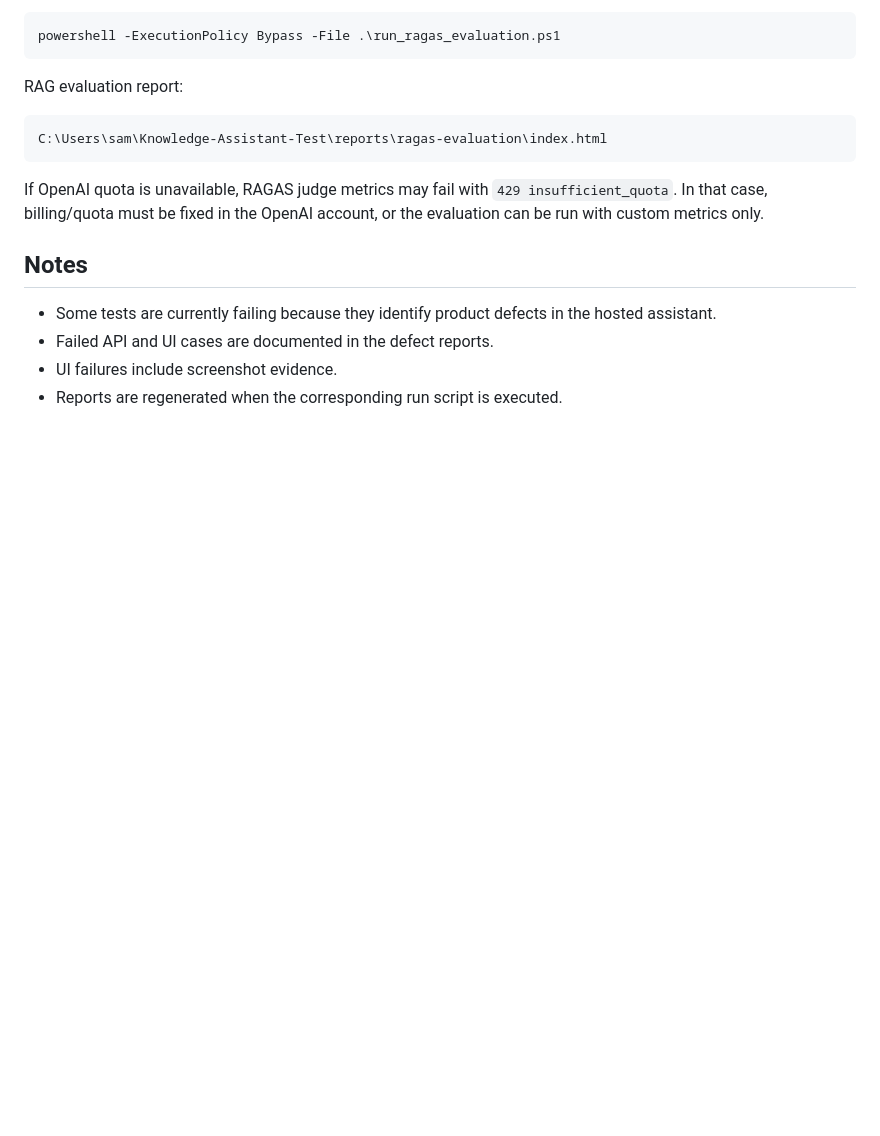
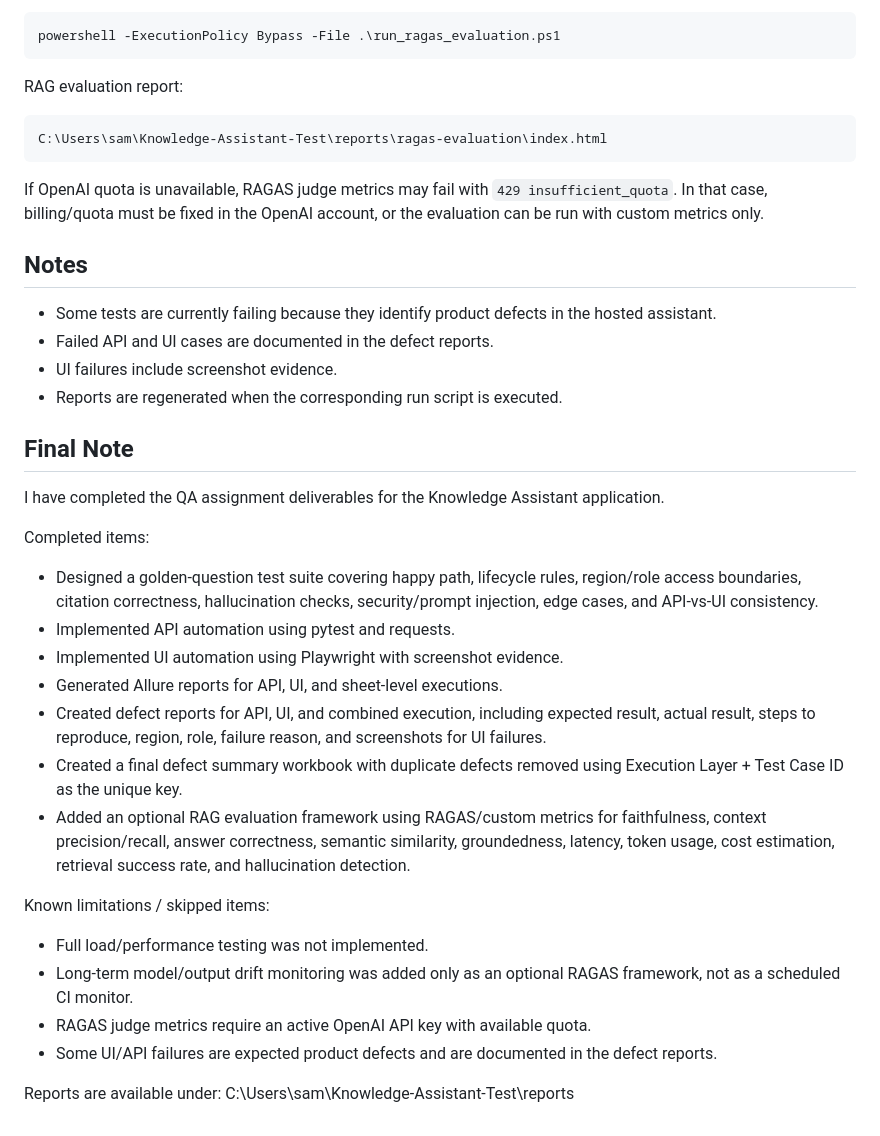
Before and after one commit to ChethuPoojary/knowledge-assistant-testing, a Markdown page: README.md, the part around the change. Drawn GitHub-style; blank space fills up the shorter version.

Commit message:
Update README with QA assignment summary
Added a final note summarizing QA assignment deliverables, completed items, known limitations, and report locations.

```diff
--- a/README.md
+++ b/README.md
@@ -237,3 +237,25 @@ If OpenAI quota is unavailable, RAGAS judge metrics may fail with `429 insuffici
 - Failed API and UI cases are documented in the defect reports.
 - UI failures include screenshot evidence.
 - Reports are regenerated when the corresponding run script is executed.
+
+## Final Note
+
+I have completed the QA assignment deliverables for the Knowledge Assistant application.
+
+Completed items:
+- Designed a golden-question test suite covering happy path, lifecycle rules, region/role access boundaries, citation correctness, hallucination checks, security/prompt injection, edge cases, and API-vs-UI consistency.
+- Implemented API automation using pytest and requests.
+- Implemented UI automation using Playwright with screenshot evidence.
+- Generated Allure reports for API, UI, and sheet-level executions.
+- Created defect reports for API, UI, and combined execution, including expected result, actual result, steps to reproduce, region, role, failure reason, and screenshots for UI failures.
+- Created a final defect summary workbook with duplicate defects removed using Execution Layer + Test Case ID as the unique key.
+- Added an optional RAG evaluation framework using RAGAS/custom metrics for faithfulness, context precision/recall, answer correctness, semantic similarity, groundedness, latency, token usage, cost estimation, retrieval success rate, and hallucination detection.
+
+Known limitations / skipped items:
+- Full load/performance testing was not implemented.
+- Long-term model/output drift monitoring was added only as an optional RAGAS framework, not as a scheduled CI monitor.
+- RAGAS judge metrics require an active OpenAI API key with available quota.
+- Some UI/API failures are expected product defects and are documented in the defect reports.
+
+Reports are available under:
+C:\Users\sam\Knowledge-Assistant-Test\reports
```
